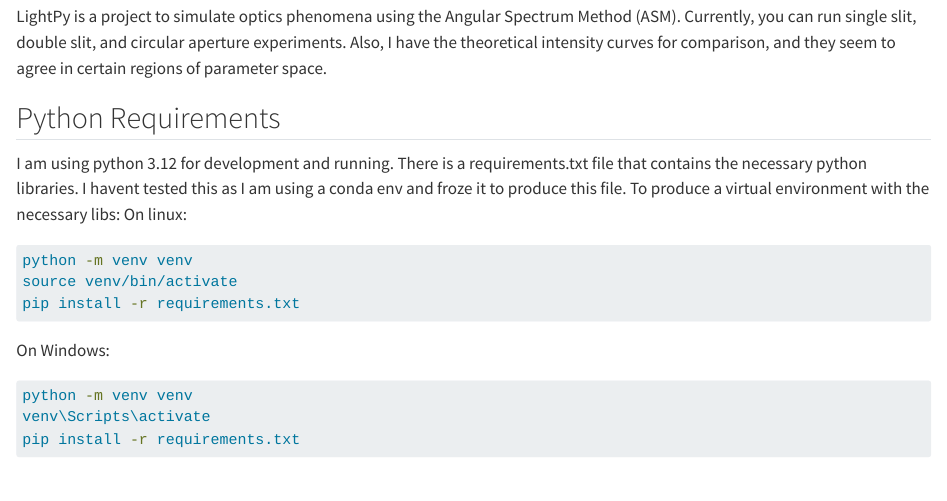
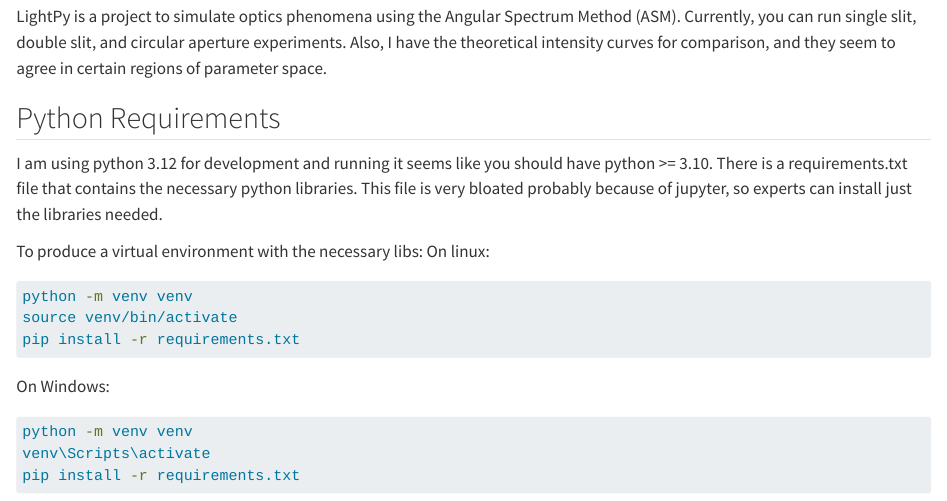
Before and after one commit to evanfrang/lightpy, a Quarto document (README.qmd): the page in a window 1100 px wide, from 160 px down. Rendered offline with R 4.5, knitr and Pandoc in place of Quarto, with nearby package versions; drawn as R Markdown's standard HTML page in place of the format the file asks for.

Commit message:
change readme with updated instructiuons

````diff
--- a/README.qmd
+++ b/README.qmd
@@ -23,9 +23,10 @@ Also, I have the theoretical intensity curves for comparison, and they seem to a
 
 ## Python Requirements
 
-I am using python 3.12 for development and running.
+I am using python 3.12 for development and running it seems like you should have python >= 3.10.
 There is a requirements.txt file that contains the necessary python libraries.
-I havent tested this as I am using a conda env and froze it to produce this file.
+This file is very bloated probably because of jupyter, so experts can install just the libraries needed.
+
 To produce a virtual environment with the necessary libs:
 On linux:
 ```bash
````
